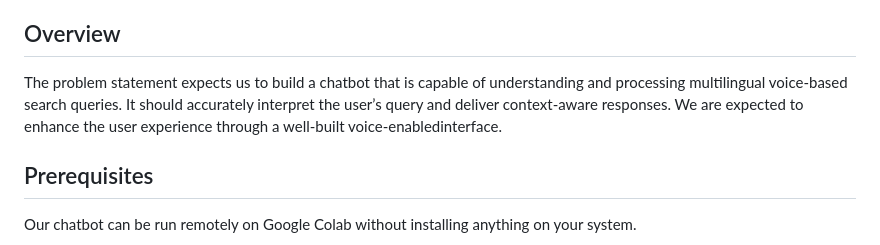
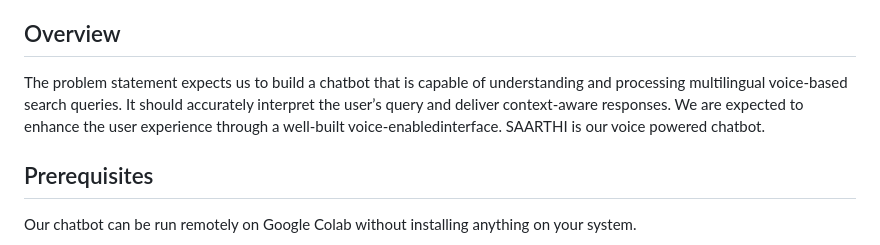
Before and after one commit to that-coding-kid/Saarthi, a Markdown page: README.md, the part around the change. Rendered like a GitHub page.

```diff
--- a/README.md
+++ b/README.md
@@ -3,7 +3,7 @@
 This repository contains our works for the Space Hackathon '2023 held at the Indian International Space Festival 2023. This made it to the top 50 finale teams. The problem statement includes building a voice powered chatbot for BHUVAN portal.
 
 ## Overview
-The problem statement expects us to build a chatbot that is capable of understanding and processing multilingual voice‐based search queries. It should accurately interpret the user’s query and deliver context-aware responses. We are expected to enhance the user experience through a well-built voice-enabledinterface.
+The problem statement expects us to build a chatbot that is capable of understanding and processing multilingual voice‐based search queries. It should accurately interpret the user’s query and deliver context-aware responses. We are expected to enhance the user experience through a well-built voice-enabledinterface. SAARTHI is our voice powered chatbot.
 
 ## Prerequisites
 
```
